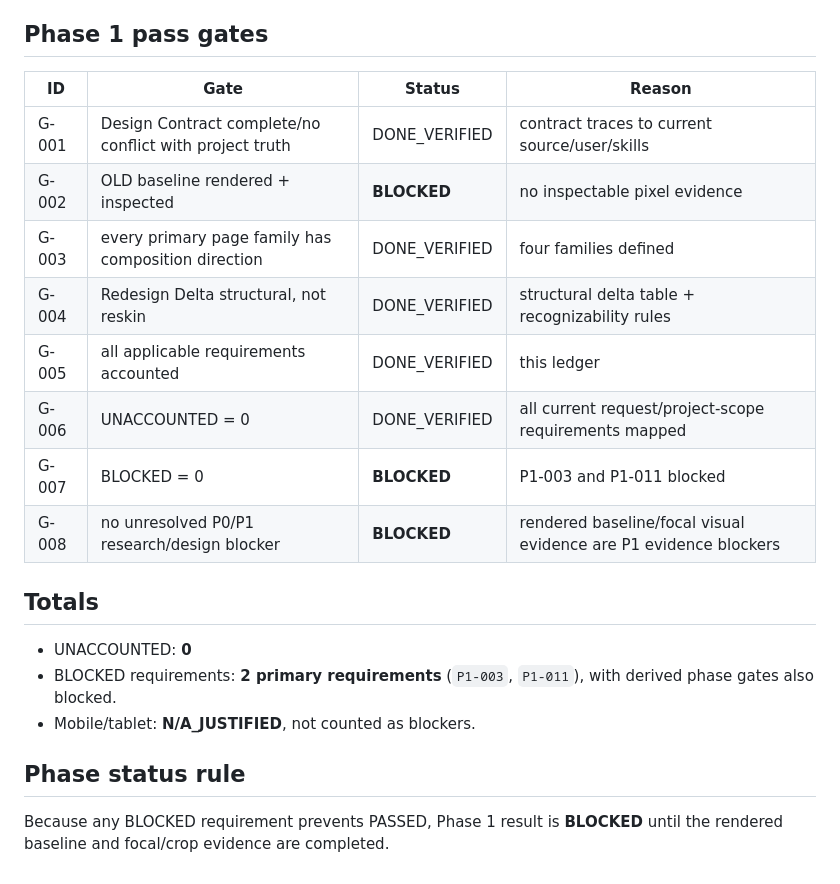
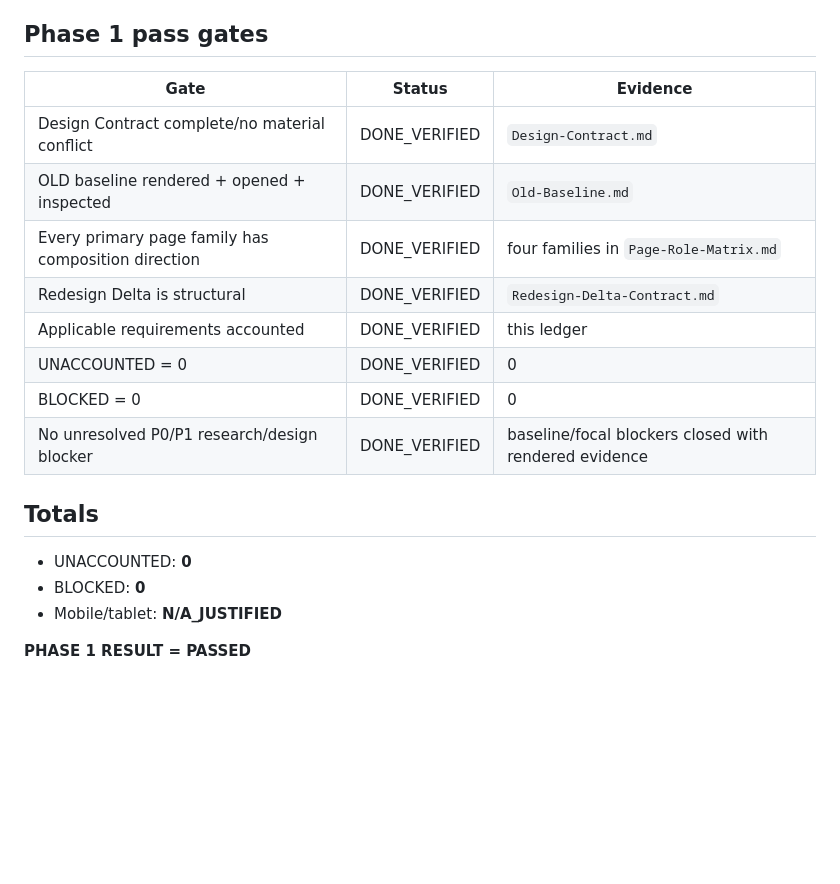
Before and after one commit to Haign12/DoAnhNghia_BAPortfolio, a Markdown page: docs/uiux/Requirement-Coverage-Ledger.md, the part around one of its changes. GitHub-like rendering; blank space fills up the shorter version.

```diff
--- a/docs/uiux/Requirement-Coverage-Ledger.md
+++ b/docs/uiux/Requirement-Coverage-Ledger.md
@@ -68,23 +42,20 @@ Allowed statuses: `DONE_VERIFIED | BLOCKED | N/A_JUSTIFIED`
 
 ## Phase 1 pass gates
 
-| ID | Gate | Status | Reason |
-|---|---|---|---|
-| G-001 | Design Contract complete/no conflict with project truth | DONE_VERIFIED | contract traces to current source/user/skills |
-| G-002 | OLD baseline rendered + inspected | **BLOCKED** | no inspectable pixel evidence |
-| G-003 | every primary page family has composition direction | DONE_VERIFIED | four families defined |
-| G-004 | Redesign Delta structural, not reskin | DONE_VERIFIED | structural delta table + recognizability rules |
-| G-005 | all applicable requirements accounted | DONE_VERIFIED | this ledger |
-| G-006 | UNACCOUNTED = 0 | DONE_VERIFIED | all current request/project-scope requirements mapped |
-| G-007 | BLOCKED = 0 | **BLOCKED** | P1-003 and P1-011 blocked |
-| G-008 | no unresolved P0/P1 research/design blocker | **BLOCKED** | rendered baseline/focal visual evidence are P1 evidence blockers |
+| Gate | Status | Evidence |
+|---|---|---|
+| Design Contract complete/no material conflict | DONE_VERIFIED | `Design-Contract.md` |
+| OLD baseline rendered + opened + inspected | DONE_VERIFIED | `Old-Baseline.md` |
+| Every primary page family has composition direction | DONE_VERIFIED | four families in `Page-Role-Matrix.md` |
+| Redesign Delta is structural | DONE_VERIFIED | `Redesign-Delta-Contract.md` |
+| Applicable requirements accounted | DONE_VERIFIED | this ledger |
+| UNACCOUNTED = 0 | DONE_VERIFIED | 0 |
+| BLOCKED = 0 | DONE_VERIFIED | 0 |
+| No unresolved P0/P1 research/design blocker | DONE_VERIFIED | baseline/focal blockers closed with rendered evidence |
 
 ## Totals
+- UNACCOUNTED: **0**
+- BLOCKED: **0**
+- Mobile/tablet: **N/A_JUSTIFIED**
 
-- UNACCOUNTED: **0**
-- BLOCKED requirements: **2 primary requirements** (`P1-003`, `P1-011`), with derived phase gates also blocked.
-- Mobile/tablet: **N/A_JUSTIFIED**, not counted as blockers.
-
-## Phase status rule
-
-Because any BLOCKED requirement prevents PASSED, Phase 1 result is **BLOCKED** until the rendered baseline and focal/crop evidence are completed.
+**PHASE 1 RESULT = PASSED**
```
Also changed, not shown: other parts of docs/uiux/Requirement-Coverage-Ledger.md (+32 -58 lines).
